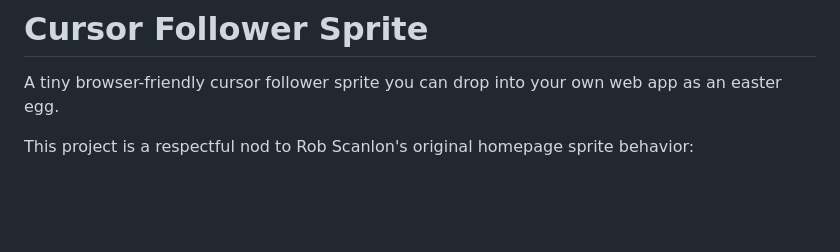
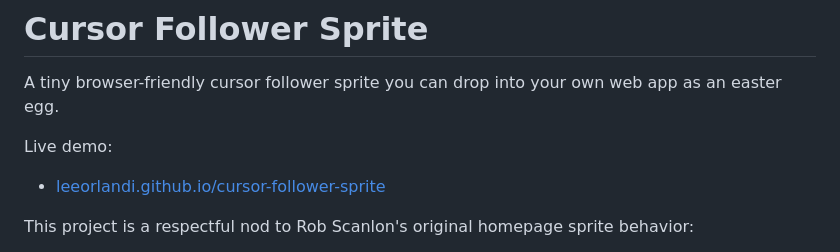
Before and after one commit to leeorlandi/cursor-follower-sprite, a Markdown page: README.md, the part around the change. Rendered like a GitHub page; blank space fills up the shorter version.

Commit message:
Add live demo URL to README

```diff
--- a/README.md
+++ b/README.md
@@ -1,6 +1,9 @@
 # Cursor Follower Sprite
 
 A tiny browser-friendly cursor follower sprite you can drop into your own web app as an easter egg.
+
+Live demo:
+- [leeorlandi.github.io/cursor-follower-sprite](https://leeorlandi.github.io/cursor-follower-sprite/)
 
 This project is a respectful nod to Rob Scanlon's original homepage sprite behavior:
 - [Rob Scanlon on GitHub](https://github.com/arscan)
```
